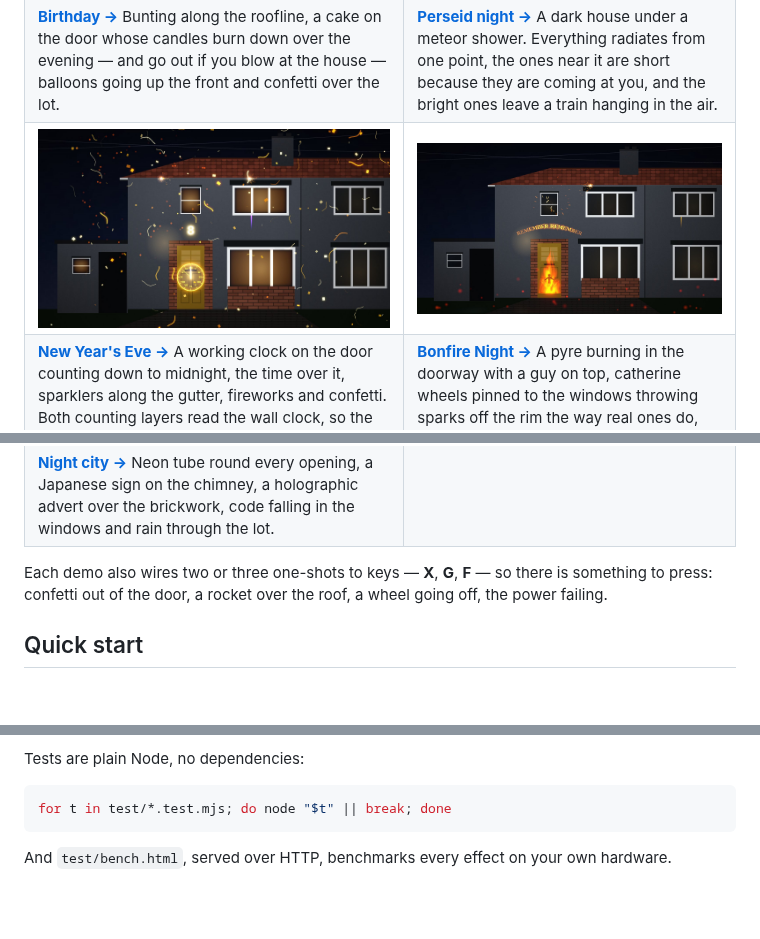
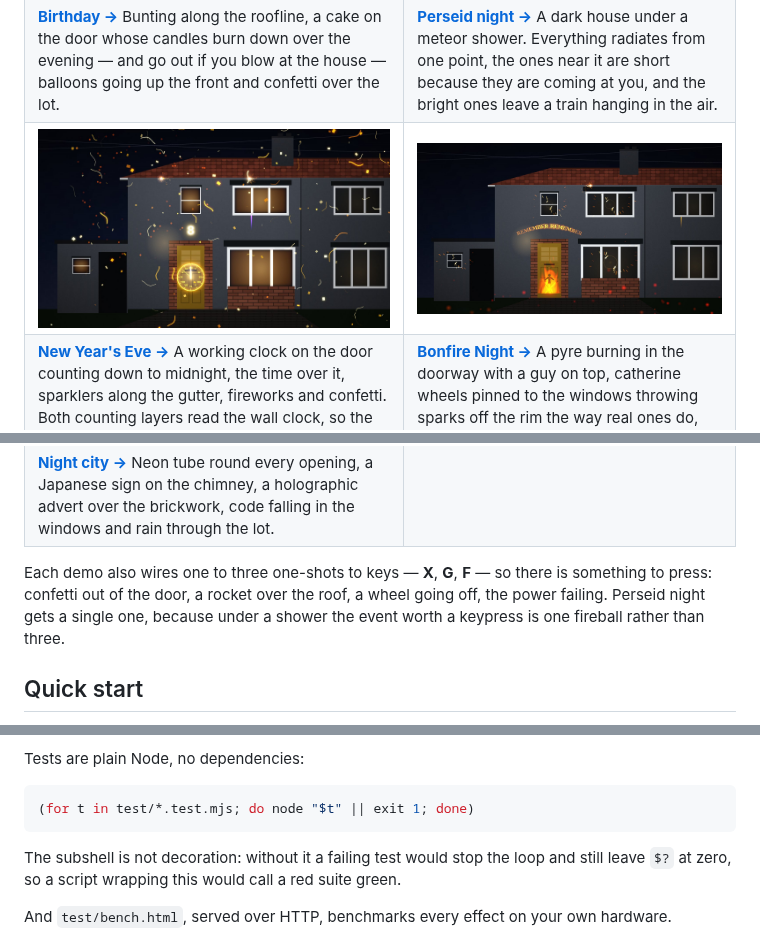
Before and after one commit to paperclipmonkey/facade-mapper, a Markdown page: README.md, 3 parts joined by grey strips. Drawn GitHub-style; pictures changed too: docs/assets/demos/bonfire-night.jpg; blank space fills up the shorter version.

````diff
--- a/README.md
+++ b/README.md
@@ -132,9 +132,10 @@ the same bloom and colour grade a projector tab uses, generated by
 | [![Night city](docs/assets/demos/cyberpunk.jpg)](https://paperclipmonkey.github.io/facade-mapper/?demo=cyberpunk) | |
 | **[Night city →](https://paperclipmonkey.github.io/facade-mapper/?demo=cyberpunk)** Neon tube round every opening, a Japanese sign on the chimney, a holographic advert over the brickwork, code falling in the windows and rain through the lot. | |
 
-Each demo also wires two or three one-shots to keys — **X**, **G**, **F** — so
+Each demo also wires one to three one-shots to keys — **X**, **G**, **F** — so
 there is something to press: confetti out of the door, a rocket over the roof, a
-wheel going off, the power failing.
+wheel going off, the power failing. Perseid night gets a single one, because
+under a shower the event worth a keypress is one fireball rather than three.
 
 ## Quick start
 
@@ -216,8 +217,12 @@ prints the addresses to use. It has no dependencies; `python3 -m http.server
 Tests are plain Node, no dependencies:
 
 ```bash
-for t in test/*.test.mjs; do node "$t" || break; done
+(for t in test/*.test.mjs; do node "$t" || exit 1; done)
 ```
+
+The subshell is not decoration: without it a failing test would stop the loop
+and still leave `$?` at zero, so a script wrapping this would call a red suite
+green.
 
 And `test/bench.html`, served over HTTP, benchmarks every effect on your own
 hardware.
````
Also changed, not shown: docs/effects.md (+4 -3 lines), 8 other files.
